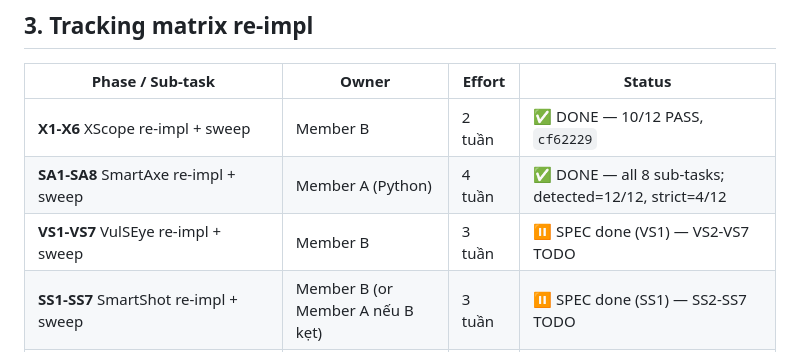
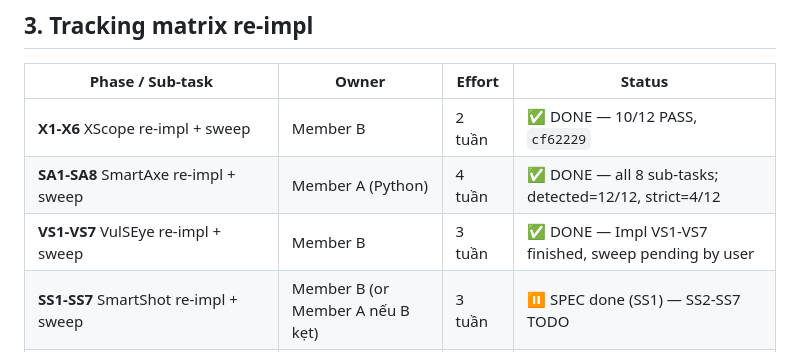
Before and after one commit to Sukemcute/CrossLLM, a Markdown page: docs/PLAN_REIMPL_BASELINES.md, the part around the change. Rendered like a GitHub page.

Commit message:
feat(module3): [Member B] implement VulSEye directed graybox fuzzer (VS4-VS7)

```diff
--- a/docs/PLAN_REIMPL_BASELINES.md
+++ b/docs/PLAN_REIMPL_BASELINES.md
@@ -239,7 +239,7 @@ ta nhận thiếu sót thành thật.
 |---|---|---|---|
 | **X1-X6** XScope re-impl + sweep | Member B | 2 tuần | ✅ DONE — 10/12 PASS, `cf62229` |
 | **SA1-SA8** SmartAxe re-impl + sweep | Member A (Python) | 4 tuần | ✅ DONE — all 8 sub-tasks; detected=12/12, strict=4/12 |
-| **VS1-VS7** VulSEye re-impl + sweep | Member B | 3 tuần | ⏸ SPEC done (VS1) — VS2-VS7 TODO |
+| **VS1-VS7** VulSEye re-impl + sweep | Member B | 3 tuần | ✅ DONE — Impl VS1-VS7 finished, sweep pending by user |
 | **SS1-SS7** SmartShot re-impl + sweep | Member B (or Member A nếu B kẹt) | 3 tuần | ⏸ SPEC done (SS1) — SS2-SS7 TODO |
 | **D1** BridgeSentry sweep | (đang chạy) | ~40h | 🔄 IN PROGRESS |
 | **D2** Aggregate re-impl + ItyFuzz + GPTScan + 4 self-run JSONs | Member A | 1 ngày | ⏸ Partial — XScope ready, đợi 3 tools còn lại |
```
